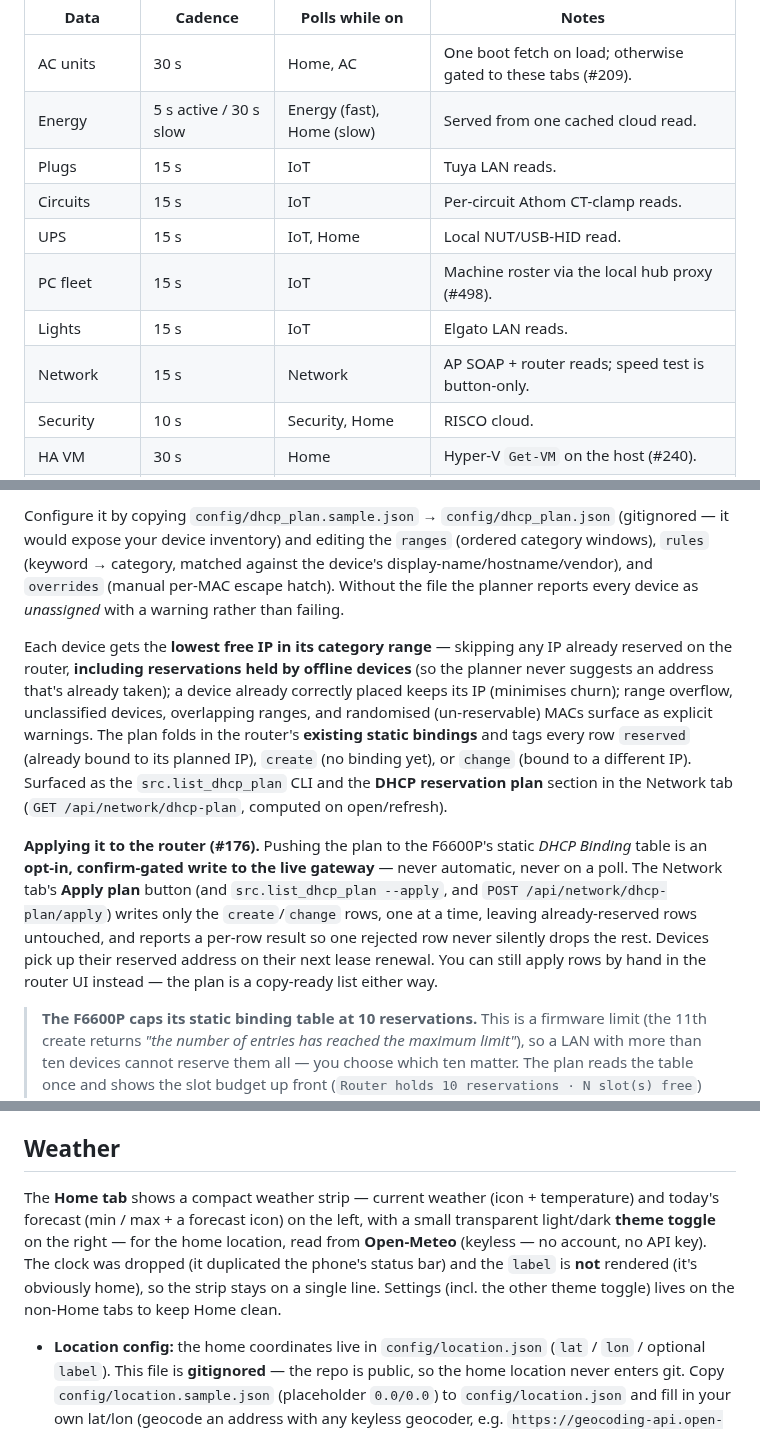
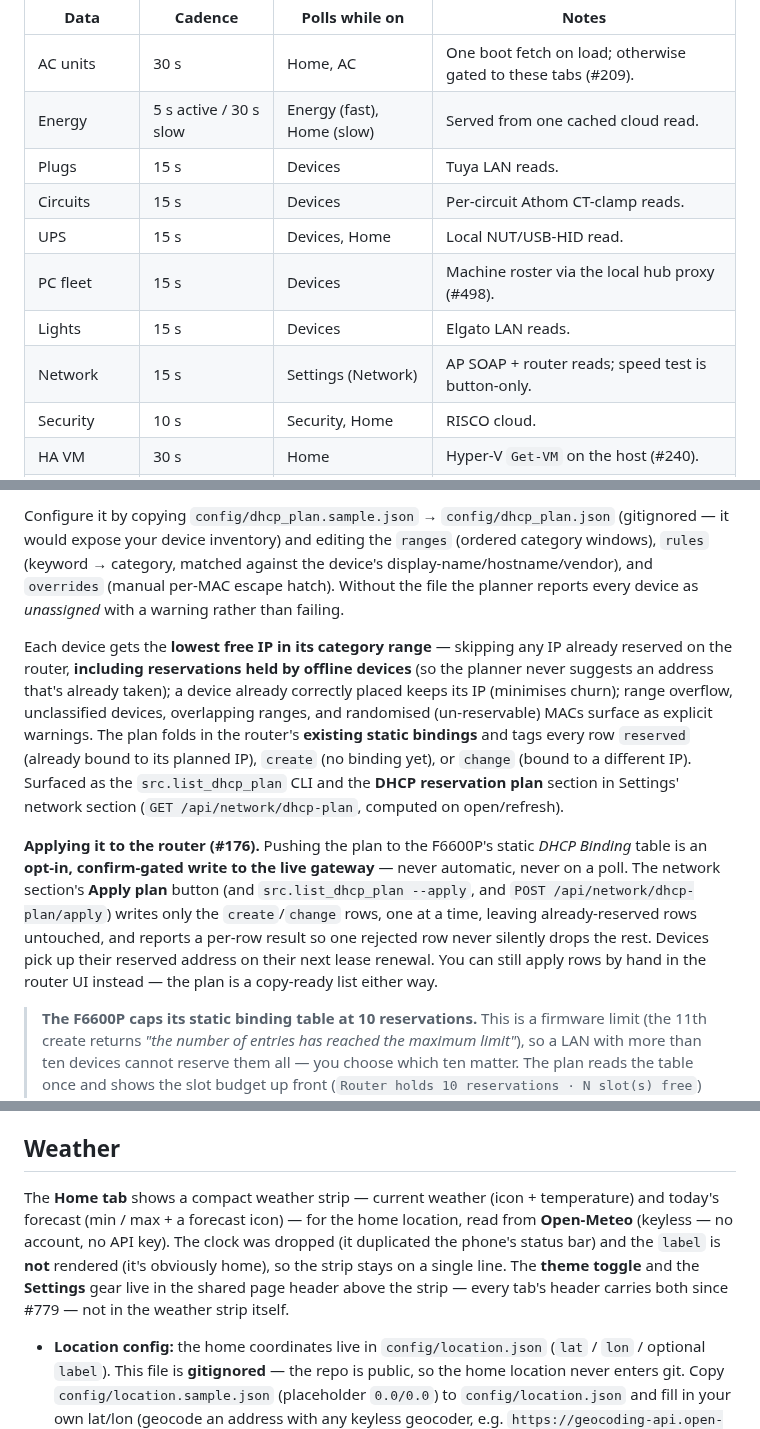
Before and after one commit to ferraroroberto/home-automation, a Markdown page: README.md, 3 parts joined by grey strips. GitHub-like rendering.

```diff
--- a/README.md
+++ b/README.md
@@ -35,12 +35,12 @@ The PWA does **not** poll everything continuously. Each tab's data is fetched on
 | --- | --- | --- | --- |
 | AC units | 30 s | Home, AC | One boot fetch on load; otherwise gated to these tabs (#209). |
 | Energy | 5 s active / 30 s slow | Energy (fast), Home (slow) | Served from one cached cloud read. |
-| Plugs | 15 s | IoT | Tuya LAN reads. |
-| Circuits | 15 s | IoT | Per-circuit Athom CT-clamp reads. |
-| UPS | 15 s | IoT, Home | Local NUT/USB-HID read. |
-| PC fleet | 15 s | IoT | Machine roster via the local hub proxy (#498). |
-| Lights | 15 s | IoT | Elgato LAN reads. |
-| Network | 15 s | Network | AP SOAP + router reads; speed test is button-only. |
+| Plugs | 15 s | Devices | Tuya LAN reads. |
+| Circuits | 15 s | Devices | Per-circuit Athom CT-clamp reads. |
+| UPS | 15 s | Devices, Home | Local NUT/USB-HID read. |
+| PC fleet | 15 s | Devices | Machine roster via the local hub proxy (#498). |
+| Lights | 15 s | Devices | Elgato LAN reads. |
+| Network | 15 s | Settings (Network) | AP SOAP + router reads; speed test is button-only. |
 | Security | 10 s | Security, Home | RISCO cloud. |
 | HA VM | 30 s | Home | Hyper-V `Get-VM` on the host (#240). |
 | HA / Voice PE | 15 s | Home (card open) | Satellite state + recent interactions (#239). |
@@ -435,9 +435,9 @@ The F6600P hands out pool addresses in arbitrary order, so a device drifts acros
 
 Configure it by copying `config/dhcp_plan.sample.json` → `config/dhcp_plan.json` (gitignored — it would expose your device inventory) and editing the `ranges` (ordered category windows), `rules` (keyword → category, matched against the device's display-name/hostname/vendor), and `overrides` (manual per-MAC escape hatch). Without the file the planner reports every device as *unassigned* with a warning rather than failing.
 
-Each device gets the **lowest free IP in its category range** — skipping any IP already reserved on the router, **including reservations held by offline devices** (so the planner never suggests an address that's already taken); a device already correctly placed keeps its IP (minimises churn); range overflow, unclassified devices, overlapping ranges, and randomised (un-reservable) MACs surface as explicit warnings. The plan folds in the router's **existing static bindings** and tags every row `reserved` (already bound to its planned IP), `create` (no binding yet), or `change` (bound to a different IP). Surfaced as the `src.list_dhcp_plan` CLI and the **DHCP reservation plan** section in the Network tab (`GET /api/network/dhcp-plan`, computed on open/refresh).
-
-**Applying it to the router (#176).** Pushing the plan to the F6600P's static *DHCP Binding* table is an **opt-in, confirm-gated write to the live gateway** — never automatic, never on a poll. The Network tab's **Apply plan** button (and `src.list_dhcp_plan --apply`, and `POST /api/network/dhcp-plan/apply`) writes only the `create`/`change` rows, one at a time, leaving already-reserved rows untouched, and reports a per-row result so one rejected row never silently drops the rest. Devices pick up their reserved address on their next lease renewal. You can still apply rows by hand in the router UI instead — the plan is a copy-ready list either way.
+Each device gets the **lowest free IP in its category range** — skipping any IP already reserved on the router, **including reservations held by offline devices** (so the planner never suggests an address that's already taken); a device already correctly placed keeps its IP (minimises churn); range overflow, unclassified devices, overlapping ranges, and randomised (un-reservable) MACs surface as explicit warnings. The plan folds in the router's **existing static bindings** and tags every row `reserved` (already bound to its planned IP), `create` (no binding yet), or `change` (bound to a different IP). Surfaced as the `src.list_dhcp_plan` CLI and the **DHCP reservation plan** section in Settings' network section (`GET /api/network/dhcp-plan`, computed on open/refresh).
+
+**Applying it to the router (#176).** Pushing the plan to the F6600P's static *DHCP Binding* table is an **opt-in, confirm-gated write to the live gateway** — never automatic, never on a poll. The network section's **Apply plan** button (and `src.list_dhcp_plan --apply`, and `POST /api/network/dhcp-plan/apply`) writes only the `create`/`change` rows, one at a time, leaving already-reserved rows untouched, and reports a per-row result so one rejected row never silently drops the rest. Devices pick up their reserved address on their next lease renewal. You can still apply rows by hand in the router UI instead — the plan is a copy-ready list either way.
 
 > **The F6600P caps its static binding table at 10 reservations.** This is a firmware limit (the 11th create returns *"the number of entries has reached the maximum limit"*), so a LAN with more than ten devices cannot reserve them all — you choose which ten matter. The plan reads the table once and shows the slot budget up front (`Router holds 10 reservations · N slot(s) free`) plus a warning when the planned reservations overflow the free slots; **Apply** writes only what fits, skips the rest with a clear *"table is full"* note (it does **not** keep hammering the router), and a *change* row — which re-writes a slot the device already owns — still applies even when the table is full.
 
@@ -757,12 +757,13 @@ Cost, measured rather than estimated: ~78 bytes/row, ~108 KB/day, ~43 MB at the
 ## Weather
 
 The **Home tab** shows a compact weather strip — current weather (icon +
-temperature) and today's forecast (min / max + a forecast icon) on the left, with
-a small transparent light/dark **theme toggle** on the right — for the home
+temperature) and today's forecast (min / max + a forecast icon) — for the home
 location, read from **Open-Meteo** (keyless — no account, no API key). The clock
 was dropped (it duplicated the phone's status bar) and the `label` is **not**
-rendered (it's obviously home), so the strip stays on a single line. Settings
-(incl. the other theme toggle) lives on the non-Home tabs to keep Home clean.
+rendered (it's obviously home), so the strip stays on a single line. The
+**theme toggle** and the **Settings** gear live in the shared page header above
+the strip — every tab's header carries both since #779 — not in the weather
+strip itself.
 
 - **Location config:** the home coordinates live in `config/location.json`
   (`lat` / `lon` / optional `label`). This file is **gitignored** — the repo is
```
Also changed, not shown: other parts of README.md (+11 -11 lines), docs/network-spike.md (+6 -16 lines), docs/voice-control.md (+0 -16 lines).
